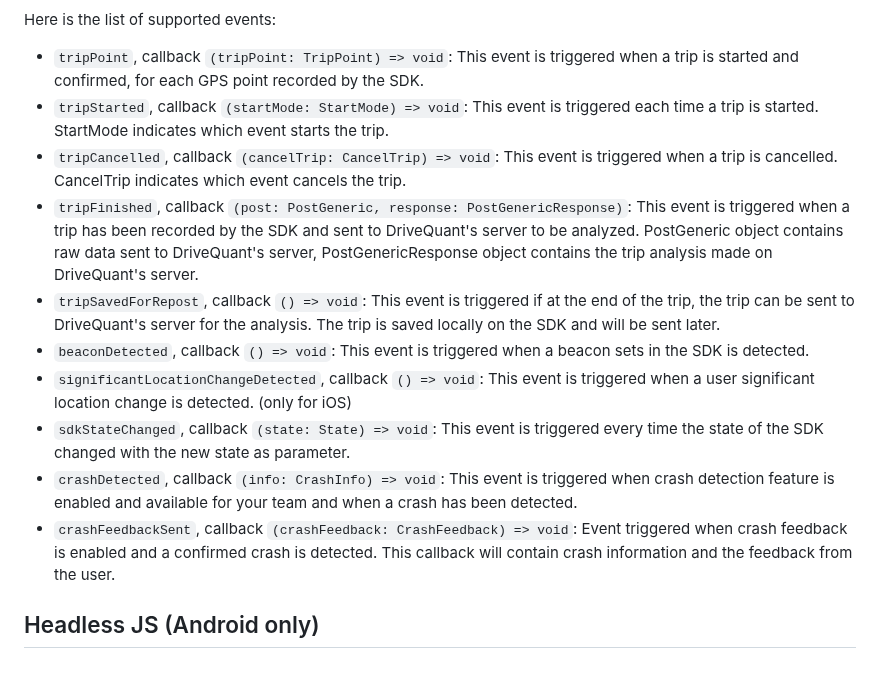
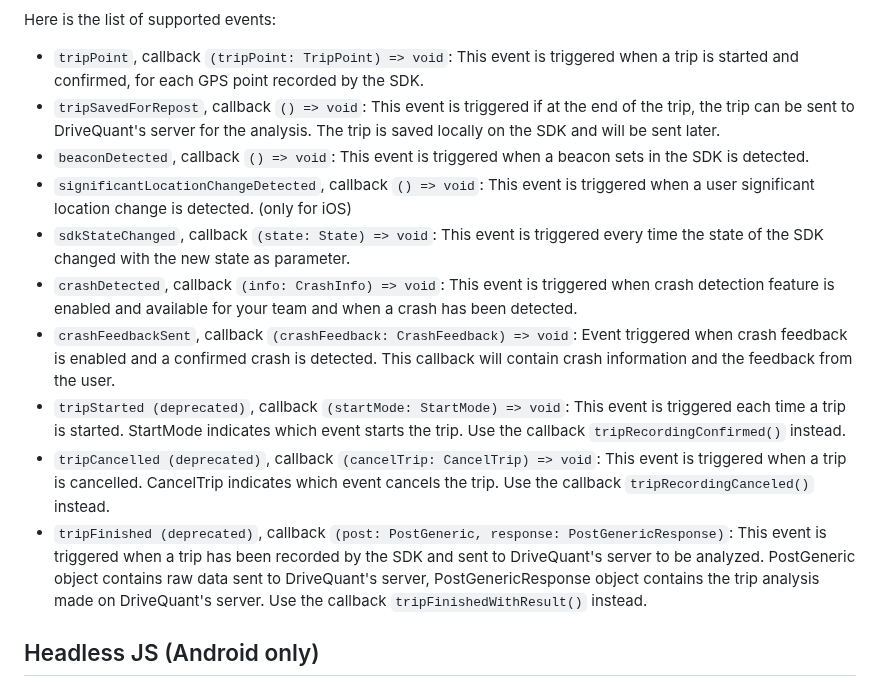
Before and after one commit to DriveQuantPublic/react-native-drivekit, a Markdown page: packages/trip-analysis/README.md, the part around the change. Rendered like a GitHub page.

Commit message:
chore: start to update TripAnalysis README.md

```diff
--- a/packages/trip-analysis/README.md
+++ b/packages/trip-analysis/README.md
@@ -170,15 +170,15 @@ useEffect(() => {
 Here is the list of supported events:
 
 - `tripPoint`, callback `(tripPoint: TripPoint) => void`: This event is triggered when a trip is started and confirmed, for each GPS point recorded by the SDK.
-- `tripStarted`, callback `(startMode: StartMode) => void`: This event is triggered each time a trip is started. StartMode indicates which event starts the trip.
-- `tripCancelled`, callback `(cancelTrip: CancelTrip) => void`: This event is triggered when a trip is cancelled. CancelTrip indicates which event cancels the trip.
-- `tripFinished`, callback `(post: PostGeneric, response: PostGenericResponse)`: This event is triggered when a trip has been recorded by the SDK and sent to DriveQuant's server to be analyzed. PostGeneric object contains raw data sent to DriveQuant's server, PostGenericResponse object contains the trip analysis made on DriveQuant's server.
 - `tripSavedForRepost`, callback `() => void`: This event is triggered if at the end of the trip, the trip can be sent to DriveQuant's server for the analysis. The trip is saved locally on the SDK and will be sent later.
 - `beaconDetected`, callback `() => void`: This event is triggered when a beacon sets in the SDK is detected.
 - `significantLocationChangeDetected`, callback `() => void`: This event is triggered when a user significant location change is detected. (only for iOS)
 - `sdkStateChanged`, callback `(state: State) => void`: This event is triggered every time the state of the SDK changed with the new state as parameter.
 - `crashDetected`, callback `(info: CrashInfo) => void`: This event is triggered when crash detection feature is enabled and available for your team and when a crash has been detected.
 - `crashFeedbackSent`, callback `(crashFeedback: CrashFeedback) => void`: Event triggered when crash feedback is enabled and a confirmed crash is detected. This callback will contain crash information and the feedback from the user.
+- `tripStarted (deprecated)`, callback `(startMode: StartMode) => void`: This event is triggered each time a trip is started. StartMode indicates which event starts the trip. Use the callback `tripRecordingConfirmed()` instead.
+- `tripCancelled (deprecated)`, callback `(cancelTrip: CancelTrip) => void`: This event is triggered when a trip is cancelled. CancelTrip indicates which event cancels the trip. Use the callback `tripRecordingCanceled()` instead.
+- `tripFinished (deprecated)`, callback `(post: PostGeneric, response: PostGenericResponse)`: This event is triggered when a trip has been recorded by the SDK and sent to DriveQuant's server to be analyzed. PostGeneric object contains raw data sent to DriveQuant's server, PostGenericResponse object contains the trip analysis made on DriveQuant's server. Use the callback `tripFinishedWithResult()` instead.
 
 ## Headless JS (Android only)
 
```
